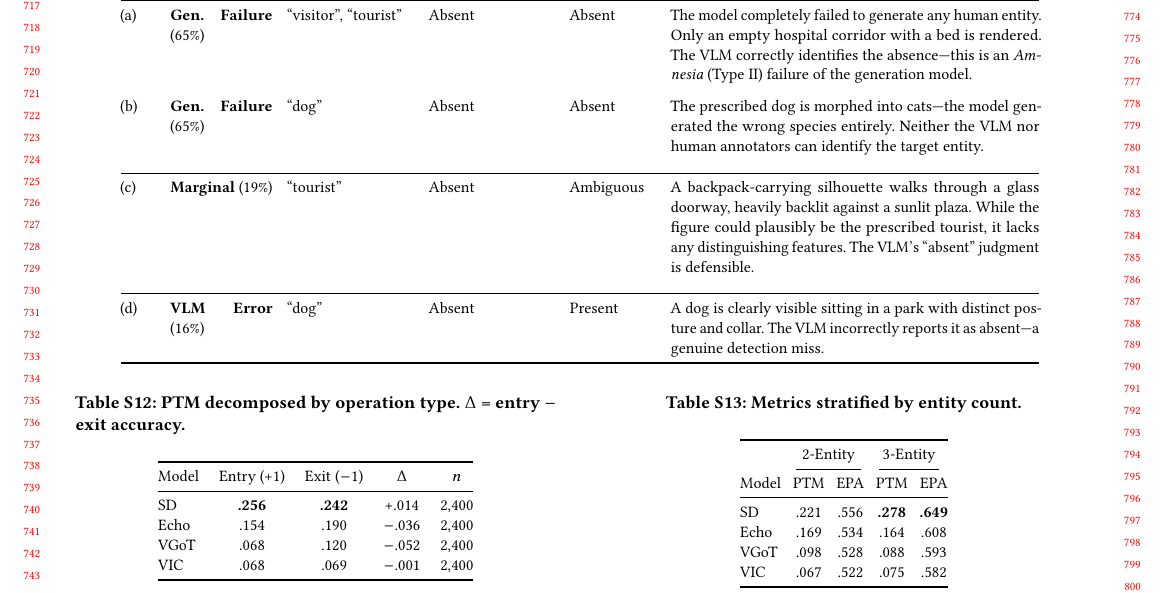
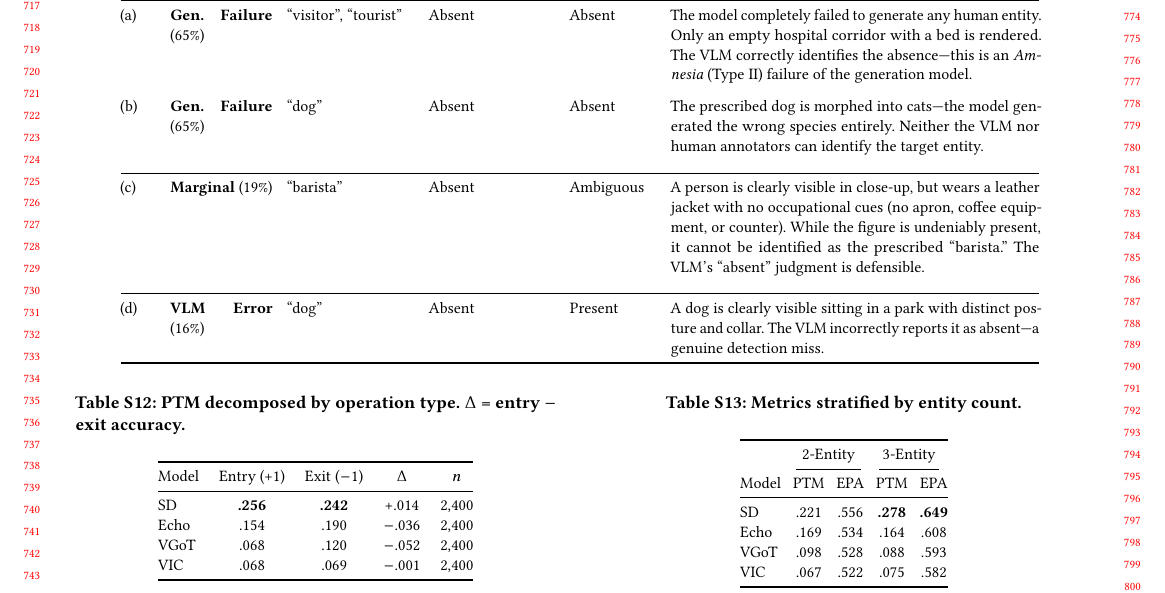
Before and after one commit to merrybabyxmas-paper/PAPER_DIAGONAL-Density-Normalized-Cross-Modal-Alignment-for-Multi-Shot-Video-Narrative-Evaluation, a LaTeX paper (supplementary.tex): part of page 7 of 12, cut so that both start at the same text. Compiled offline with pdfLaTeX.

Commit message:
Replace marginal case (c) with EchoShot #665 barista example
Split pattern shot 3: person clearly visible but wearing leather
jacket with no barista cues (no apron, coffee, counter). Better
illustrates the marginal category where entity presence != identity.

Co-Authored-By: Claude Opus 4.6 (1M context) <noreply@anthropic.com>

```diff
--- a/supplementary.tex
+++ b/supplementary.tex
@@ -722,7 +722,7 @@ Panel & Category & Prescribed Entity & VLM Says & Human Says & Description \\
 (a) & \textbf{Gen.\ Failure} (65\%) & ``visitor'', ``tourist'' & Absent & Absent & The model completely failed to generate any human entity. Only an empty hospital corridor with a bed is rendered. The VLM correctly identifies the absence---this is an \emph{Amnesia} (Type~II) failure of the generation model. \\[6pt]
 (b) & \textbf{Gen.\ Failure} (65\%) & ``dog'' & Absent & Absent & The prescribed dog is morphed into cats---the model generated the wrong species entirely. Neither the VLM nor human annotators can identify the target entity. \\[6pt]
 \midrule
-(c) & \textbf{Marginal} (19\%) & ``tourist'' & Absent & Ambiguous & A backpack-carrying silhouette walks through a glass doorway, heavily backlit against a sunlit plaza. While the figure could plausibly be the prescribed tourist, it lacks any distinguishing features. The VLM's ``absent'' judgment is defensible. \\[6pt]
+(c) & \textbf{Marginal} (19\%) & ``barista'' & Absent & Ambiguous & A person is clearly visible in close-up, but wears a leather jacket with no occupational cues (no apron, coffee equipment, or counter). While the figure is undeniably present, it cannot be identified as the prescribed ``barista.'' The VLM's ``absent'' judgment is defensible. \\[6pt]
 \midrule
 (d) & \textbf{VLM Error} (16\%) & ``dog'' & Absent & Present & A dog is clearly visible sitting in a park with distinct posture and collar. The VLM incorrectly reports it as absent---a genuine detection miss. \\
 \bottomrule
```
Also changed, not shown: figures/vlm_case_c.png.
